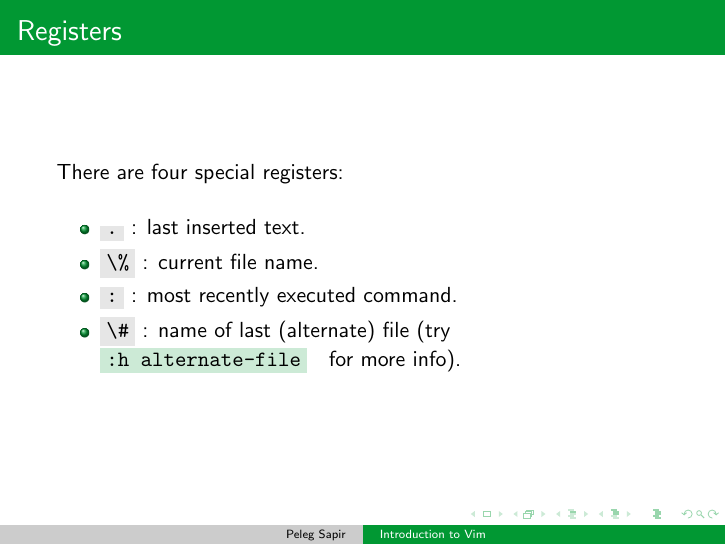
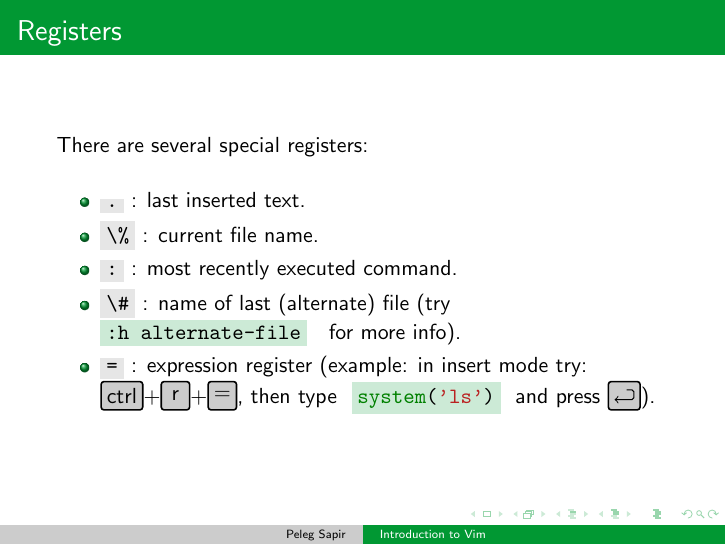
Before and after one commit to pelegs/vim_intro, LaTeX slides (presentation.tex): page 20 of 26. Compiled offline with pdfLaTeX.

Commit message:
Almost done

```diff
--- a/presentation.tex
+++ b/presentation.tex
@@ -546,12 +546,13 @@ url    = {https://takac.github.io/2013/01/30/vim-grammar/}
 
 \begin{frame}
 	\frametitle{Registers}
-	There are four special registers:
+	There are several special registers:
 	\begin{itemize}
 		\item \reg{.}: last inserted text.
 		\item \reg{\%}: current file name.
 		\item \reg{:}: most recently executed command.
 		\item \reg{\#}: name of last (alternate) file (try \tcmd{h alternate-file} for more info).
+		\item \reg{=}: expression register (example: in insert mode try: \key{ctrl}+\key{r}+\key{=}, then type \thl{system('ls')} and press \key{\return}).
 	\end{itemize}
 \end{frame}
 
```
